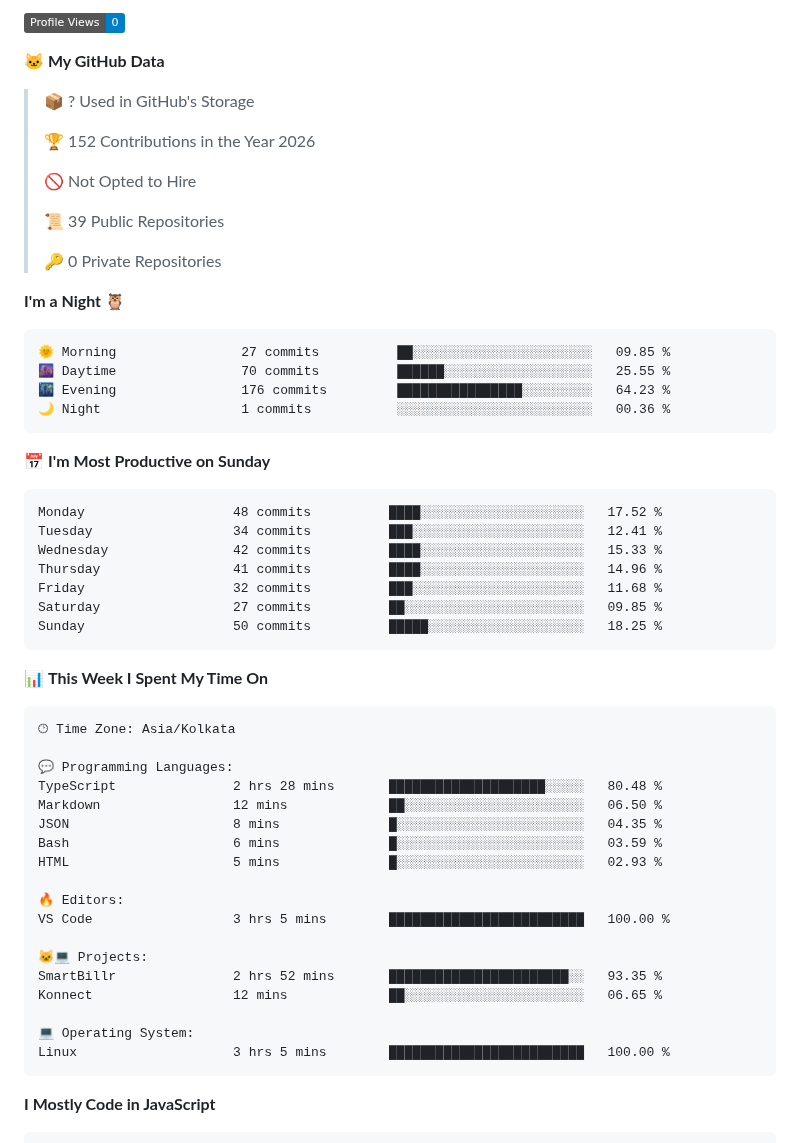
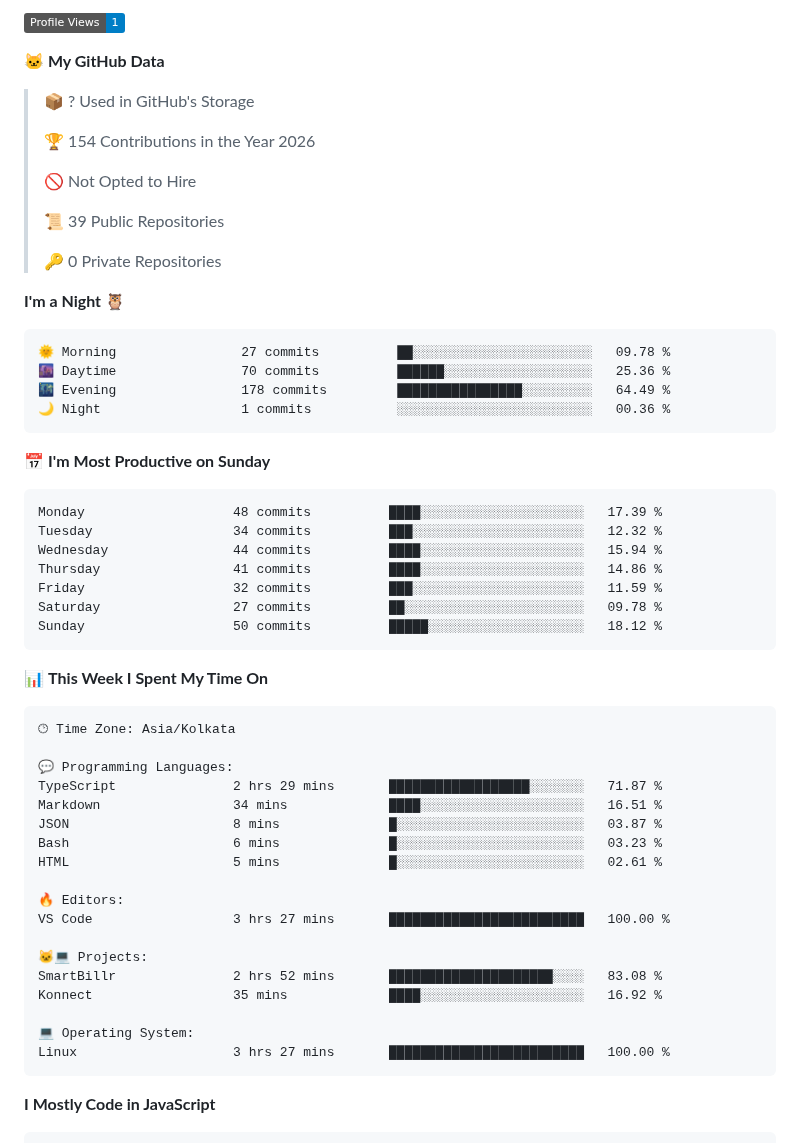
Before and after one commit to Anos714/Anos714, a Markdown page: README.md, the part around one of its changes. Rendered like a GitHub page; badges without logos.

Commit message:
Updated with Dev Metrics

````diff
--- a/README.md
+++ b/README.md
@@ -29,11 +29,11 @@ I'm a B.Tech student and a passionate MERN Stack developer with a love for build
 
-![Profile Views](http://img.shields.io/badge/Profile%20Views-0-blue?style=flat)
+![Profile Views](http://img.shields.io/badge/Profile%20Views-1-blue?style=flat)
 
 **🐱 My GitHub Data**
 
 > 📦 ? Used in GitHub's Storage
  >
-> 🏆 152 Contributions in the Year 2026
+> 🏆 154 Contributions in the Year 2026
  >
 > 🚫 Not Opted to Hire
  >
@@ -44,21 +44,21 @@ I'm a B.Tech student and a passionate MERN Stack developer with a love for build
 **I'm a Night 🦉**
 
 ```text
-🌞 Morning                27 commits          ██░░░░░░░░░░░░░░░░░░░░░░░   09.85 %
-🌆 Daytime                70 commits          ██████░░░░░░░░░░░░░░░░░░░   25.55 %
-🌃 Evening                176 commits         ████████████████░░░░░░░░░   64.23 %
+🌞 Morning                27 commits          ██░░░░░░░░░░░░░░░░░░░░░░░   09.78 %
+🌆 Daytime                70 commits          ██████░░░░░░░░░░░░░░░░░░░   25.36 %
+🌃 Evening                178 commits         ████████████████░░░░░░░░░   64.49 %
 🌙 Night                  1 commits           ░░░░░░░░░░░░░░░░░░░░░░░░░   00.36 %
 ```
 📅 **I'm Most Productive on Sunday**
 
 ```text
-Monday                   48 commits          ████░░░░░░░░░░░░░░░░░░░░░   17.52 %
-Tuesday                  34 commits          ███░░░░░░░░░░░░░░░░░░░░░░   12.41 %
-Wednesday                42 commits          ████░░░░░░░░░░░░░░░░░░░░░   15.33 %
-Thursday                 41 commits          ████░░░░░░░░░░░░░░░░░░░░░   14.96 %
-Friday                   32 commits          ███░░░░░░░░░░░░░░░░░░░░░░   11.68 %
-Saturday                 27 commits          ██░░░░░░░░░░░░░░░░░░░░░░░   09.85 %
-Sunday                   50 commits          █████░░░░░░░░░░░░░░░░░░░░   18.25 %
+Monday                   48 commits          ████░░░░░░░░░░░░░░░░░░░░░   17.39 %
+Tuesday                  34 commits          ███░░░░░░░░░░░░░░░░░░░░░░   12.32 %
+Wednesday                44 commits          ████░░░░░░░░░░░░░░░░░░░░░   15.94 %
+Thursday                 41 commits          ████░░░░░░░░░░░░░░░░░░░░░   14.86 %
+Friday                   32 commits          ███░░░░░░░░░░░░░░░░░░░░░░   11.59 %
+Saturday                 27 commits          ██░░░░░░░░░░░░░░░░░░░░░░░   09.78 %
+Sunday                   50 commits          █████░░░░░░░░░░░░░░░░░░░░   18.12 %
 ```
 
 
@@ -68,21 +68,21 @@ Sunday                   50 commits          █████░░░░░░
 🕑︎ Time Zone: Asia/Kolkata
 
 💬 Programming Languages:
-TypeScript               2 hrs 28 mins       ████████████████████░░░░░   80.48 %
-Markdown                 12 mins             ██░░░░░░░░░░░░░░░░░░░░░░░   06.50 %
-JSON                     8 mins              █░░░░░░░░░░░░░░░░░░░░░░░░   04.35 %
-Bash                     6 mins              █░░░░░░░░░░░░░░░░░░░░░░░░   03.59 %
-HTML                     5 mins              █░░░░░░░░░░░░░░░░░░░░░░░░   02.93 %
+TypeScript               2 hrs 29 mins       ██████████████████░░░░░░░   71.87 %
+Markdown                 34 mins             ████░░░░░░░░░░░░░░░░░░░░░   16.51 %
+JSON                     8 mins              █░░░░░░░░░░░░░░░░░░░░░░░░   03.87 %
+Bash                     6 mins              █░░░░░░░░░░░░░░░░░░░░░░░░   03.23 %
+HTML                     5 mins              █░░░░░░░░░░░░░░░░░░░░░░░░   02.61 %
 
 🔥 Editors:
-VS Code                  3 hrs 5 mins        █████████████████████████   100.00 %
+VS Code                  3 hrs 27 mins       █████████████████████████   100.00 %
 
 🐱‍💻 Projects:
-SmartBillr               2 hrs 52 mins       ███████████████████████░░   93.35 %
-Konnect                  12 mins             ██░░░░░░░░░░░░░░░░░░░░░░░   06.65 %
+SmartBillr               2 hrs 52 mins       █████████████████████░░░░   83.08 %
+Konnect                  35 mins             ████░░░░░░░░░░░░░░░░░░░░░   16.92 %
 
 💻 Operating System:
-Linux                    3 hrs 5 mins        █████████████████████████   100.00 %
+Linux                    3 hrs 27 mins       █████████████████████████   100.00 %
 ```
 
 **I Mostly Code in JavaScript**
````
Also changed, not shown: other parts of README.md (+2 -2 lines), assets/bar_graph.png.
